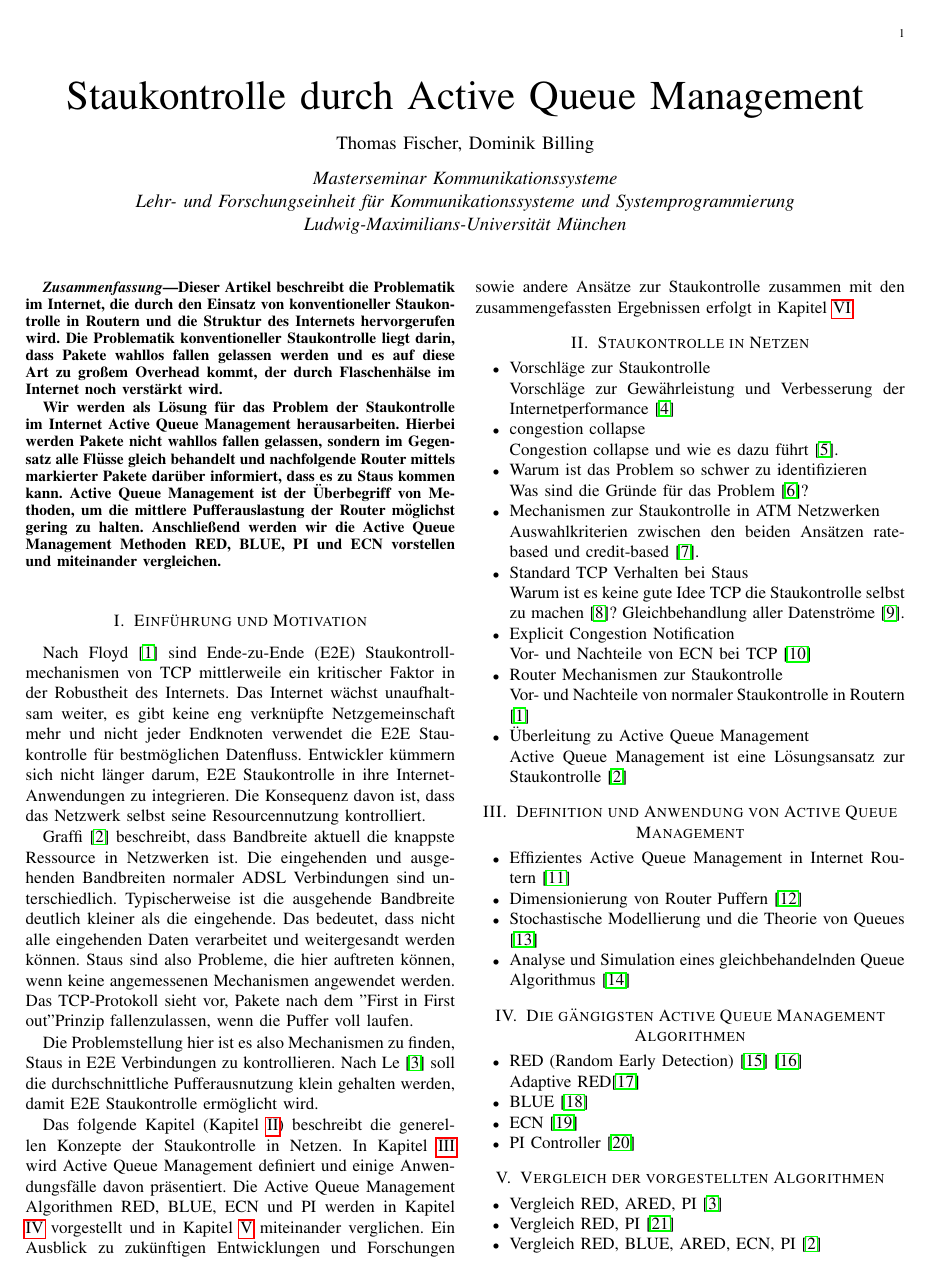
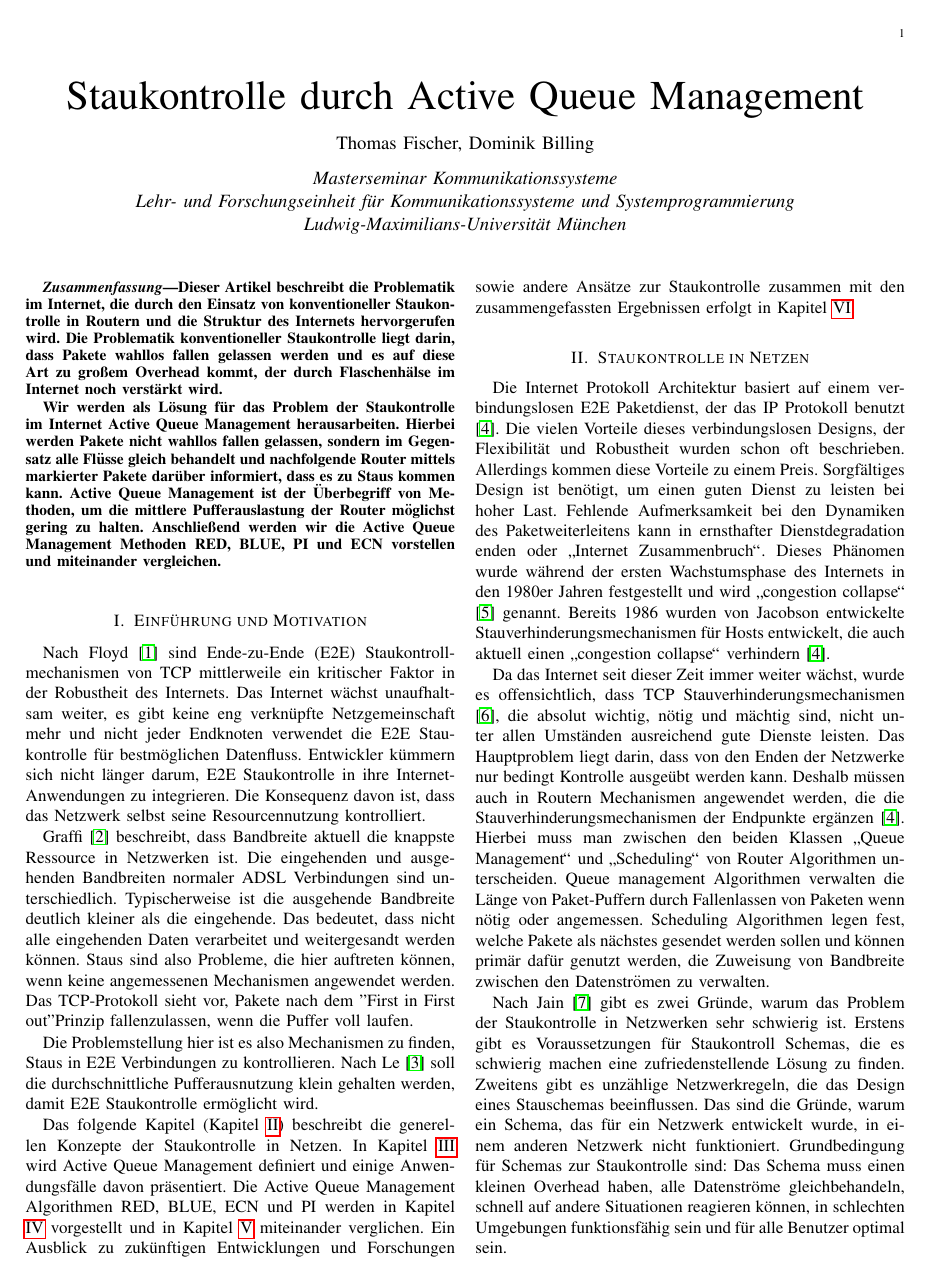
Before and after one commit to mullahaljaid/seminar_ss_14, a LaTeX paper (Latex/Paper.tex, which reads Latex/bibliothek.bib): page 1 of 2. The pictures show the PDF file Latex/Paper.pdf that the author committed with the source; the source files are stored in an older character set and shown here as Unicode.

Commit message:
fehler ausgebessert

```diff
--- a/Latex/Paper.tex
+++ b/Latex/Paper.tex
@@ -29,18 +29,16 @@ Das folgende Kapitel (Kapitel \ref{sec:Staukontrolle}) beschreibt die generellen
 
 \section{Staukontrolle in Netzen}\label{sec:Staukontrolle}
 
+Die Internet Protokoll Architektur basiert auf einem verbindungslosen E2E Paketdienst, der das IP Protokoll benutzt \cite{Braden1998}. Die vielen Vorteile dieses verbindungslosen Designs, der Flexibilität und Robustheit wurden schon oft beschrieben. Allerdings kommen diese Vorteile zu einem Preis. Sorgfältiges Design ist benötigt, um einen guten Dienst zu leisten bei hoher Last. Fehlende Aufmerksamkeit bei den Dynamiken des Paketweiterleitens kann in ernsthafter Dienstdegradation enden oder "`Internet Zusammenbruch"'. Dieses Phänomen wurde während der ersten Wachstumsphase des Internets in den 1980er Jahren festgestellt und wird "`congestion collapse"' \cite{Nagle1984} genannt. Bereits 1986 wurden von Jacobson entwickelte Stauverhinderungsmechanismen für Hosts entwickelt, die auch aktuell einen "`congestion collapse"' verhindern \cite{Braden1998}.
 
+Da das Internet seit dieser Zeit immer weiter wächst, wurde es offensichtlich, dass TCP Stauverhinderungsmechanismen \cite{Stevens1997}, die absolut wichtig, nötig und mächtig sind, nicht unter allen Umständen ausreichend gute Dienste leisten. Das Hauptproblem liegt darin, dass von den Enden der Netzwerke nur bedingt Kontrolle ausgeübt werden kann. Deshalb müssen auch in Routern Mechanismen angewendet werden, die die Stauverhinderungsmechanismen der Endpunkte ergänzen \cite{Braden1998}. Hierbei muss man zwischen den beiden Klassen "`Queue Management"' und "`Scheduling"' von Router Algorithmen unterscheiden. Queue management Algorithmen verwalten die Länge von Paket-Puffern durch Fallenlassen von Paketen wenn nötig oder angemessen. Scheduling Algorithmen legen fest, welche Pakete als nächstes gesendet werden sollen und können primär dafür genutzt werden, die Zuweisung von Bandbreite zwischen den Datenströmen zu verwalten.
+
+Nach Jain \cite{Jain1990} gibt es zwei Gründe, warum das Problem der Staukontrolle in Netzwerken sehr schwierig ist. Erstens gibt es Voraussetzungen für Staukontroll Schemas, die es schwierig machen eine zufriedenstellende Lösung zu finden. Zweitens gibt es unzählige Netzwerkregeln, die das Design eines Stauschemas beeinflussen. Das sind die Gründe, warum ein Schema, das für ein Netzwerk entwickelt wurde, in einem anderen Netzwerk nicht funktioniert. Grundbedingung für Schemas zur Staukontrolle sind: Das Schema muss einen kleinen Overhead haben, alle Datenströme gleichbehandeln, schnell auf andere Situationen reagieren können, in schlechten Umgebungen funktionsfähig sein und für alle Benutzer optimal sein.
 
 \begin{itemize}
-\item Vorschläge zur Staukontrolle
+\item Vorschläge zur Staukontrolle \textbf{\textit{wirklich sehr gute Quelle}}
 
 Vorschläge zur Gewährleistung und Verbesserung der Internetperformance \cite{Braden1998}
-\item congestion collapse
-
-Congestion collapse und wie es dazu führt \cite{Nagle1984}.
-\item Warum ist das Problem so schwer zu identifizieren
-
-Was sind die Gründe für das Problem \cite{Jain1990}?
 \item Mechanismen zur Staukontrolle in ATM Netzwerken
 
 Auswahlkriterien zwischen den beiden Ansätzen rate-based und credit-based \cite{Jain1996}.
--- a/Latex/bibliothek.bib
+++ b/Latex/bibliothek.bib
@@ -128,23 +136,22 @@
 }
 
 @article{Jain1996,
-  author                   = {R. Jain},
-  title                    = {Congestion Control and Traffic Management in ATM Networks: Recent Advances and a Survey},
-  journal                  = {Comput. Netw. ISDN Syst.},
-  issue_date               = {Oct. 1996},
-  volume                   = {28},
-  number                   = {13},
-  month                    = oct,
-  year                     = {1996},
-  issn                     = {0169-7552},
-  pages                    = {1723--1738},
-  numpages                 = {16},
-  url                      = {http://dx.doi.org/10.1016/0169-7552(96)00012-8},
-  doi                      = {10.1016/0169-7552(96)00012-8},
-  acmid                    = {244120},
-  publisher                = {Elsevier Science Publishers B. V.},
-  address                  = {Amsterdam, The Netherlands, The Netherlands},
-  keywords                 = {ATM networks, computer networks, congestion avoidance, congestion control, flow control, traffic management}
+  Title                    = {Congestion Control and Traffic Management in ATM Networks: Recent Advances and a Survey},
+  Author                   = {R. Jain},
+  Journal                  = {Comput. Netw. ISDN Syst.},
+  Volume                   = {28},
+  Number                   = {13},
+  Month                    = oct,
+  Year                     = {1996},
+  Issn                     = {0169-7552},
+  Pages                    = {1723--1738},
+  Numpages                 = {16},
+  Url                      = {http://dx.doi.org/10.1016/0169-7552(96)00012-8},
+  Doi                      = {10.1016/0169-7552(96)00012-8},
+  Acmid                    = {244120},
+  Publisher                = {Elsevier Science Publishers B. V.},
+  Address                  = {Amsterdam, The Netherlands, The Netherlands},
+  Keywords                 = {ATM networks, computer networks, congestion avoidance, congestion control, flow control, traffic management}
 }
 
 @Article{Kunniyur2001,
```
Also changed, not shown: Latex/Paper.bbl, Latex/Paper.pdf, Latex/Paper.tex (2 more changed lines), Latex/bibliothek.bib (8 more changed lines), 3 other files.
